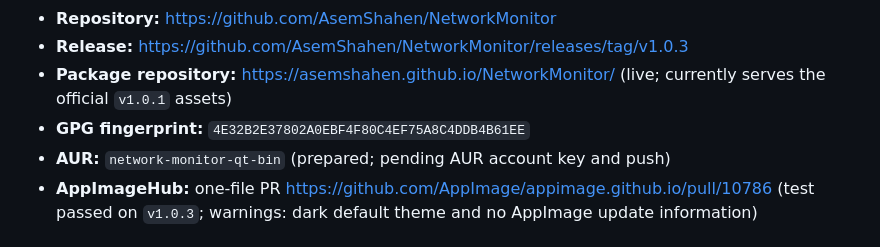
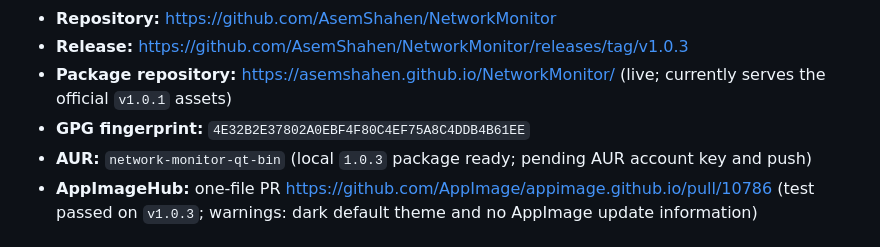
Before and after one commit to AsemShahen/NetworkMonitor, a Markdown page: docs/MARKETING.md, the part around the change. Drawn GitHub-style.

Commit message:
Note AUR 1.0.3 package is ready

```diff
--- a/docs/MARKETING.md
+++ b/docs/MARKETING.md
@@ -14,7 +14,7 @@ Do not claim a channel is live before it is.
 - **Release:** <https://github.com/AsemShahen/NetworkMonitor/releases/tag/v1.0.3>
 - **Package repository:** <https://asemshahen.github.io/NetworkMonitor/> (live; currently serves the official `v1.0.1` assets)
 - **GPG fingerprint:** `4E32B2E37802A0EBF4F80C4EF75A8C4DDB4B61EE`
-- **AUR:** `network-monitor-qt-bin` (prepared; pending AUR account key and push)
+- **AUR:** `network-monitor-qt-bin` (local `1.0.3` package ready; pending AUR account key and push)
 - **AppImageHub:** one-file PR <https://github.com/AppImage/appimage.github.io/pull/10786> (test passed on `v1.0.3`; warnings: dark default theme and no AppImage update information)
 
 ## One-line pitch
```
Also changed, not shown: docs/MARKETING_AR.md (+1 -1 lines).
